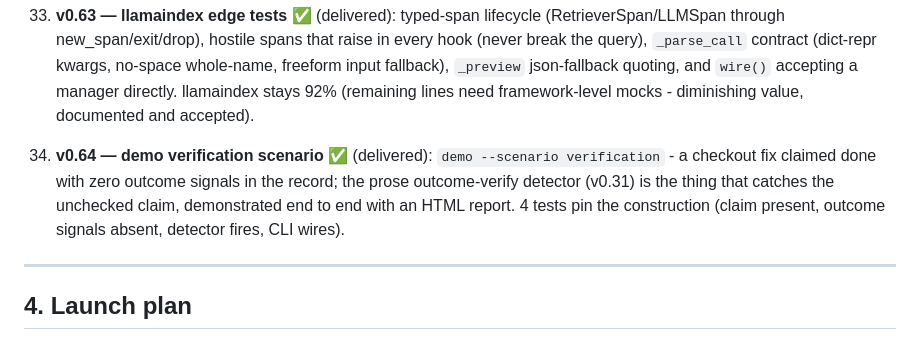
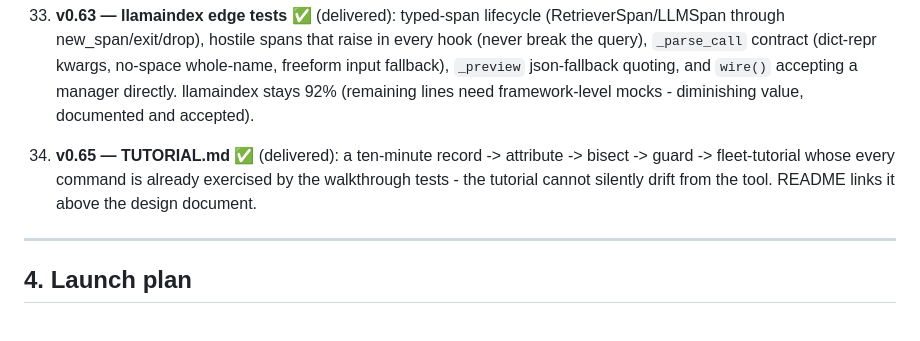
Before and after one commit to B1ueMu3ic4m/approximately, a Markdown page: docs/PLAN.md, the part around the change. Drawn GitHub-style.

```diff
--- a/docs/PLAN.md
+++ b/docs/PLAN.md
@@ -601,13 +601,11 @@ framework adapters import lazily and degrade when the framework is absent.
     (remaining lines need framework-level mocks - diminishing
     value, documented and accepted).
 
-34. **v0.64 — demo verification scenario** ✅ (delivered):
-    `demo --scenario verification` - a checkout fix claimed done with
-    zero outcome signals in the record; the prose outcome-verify
-    detector (v0.31) is the thing that catches the unchecked claim,
-    demonstrated end to end with an HTML report. 4 tests pin the
-    construction (claim present, outcome signals absent, detector
-    fires, CLI wires).
+35. **v0.65 — TUTORIAL.md** ✅ (delivered): a ten-minute
+    record -> attribute -> bisect -> guard -> fleet-tutorial whose
+    every command is already exercised by the walkthrough tests -
+    the tutorial cannot silently drift from the tool. README links
+    it above the design document.
 
 ---
 
```
Also changed, not shown: README.md (+1 -1 lines), docs/TUTORIAL.md (added, +105 -0 lines).
